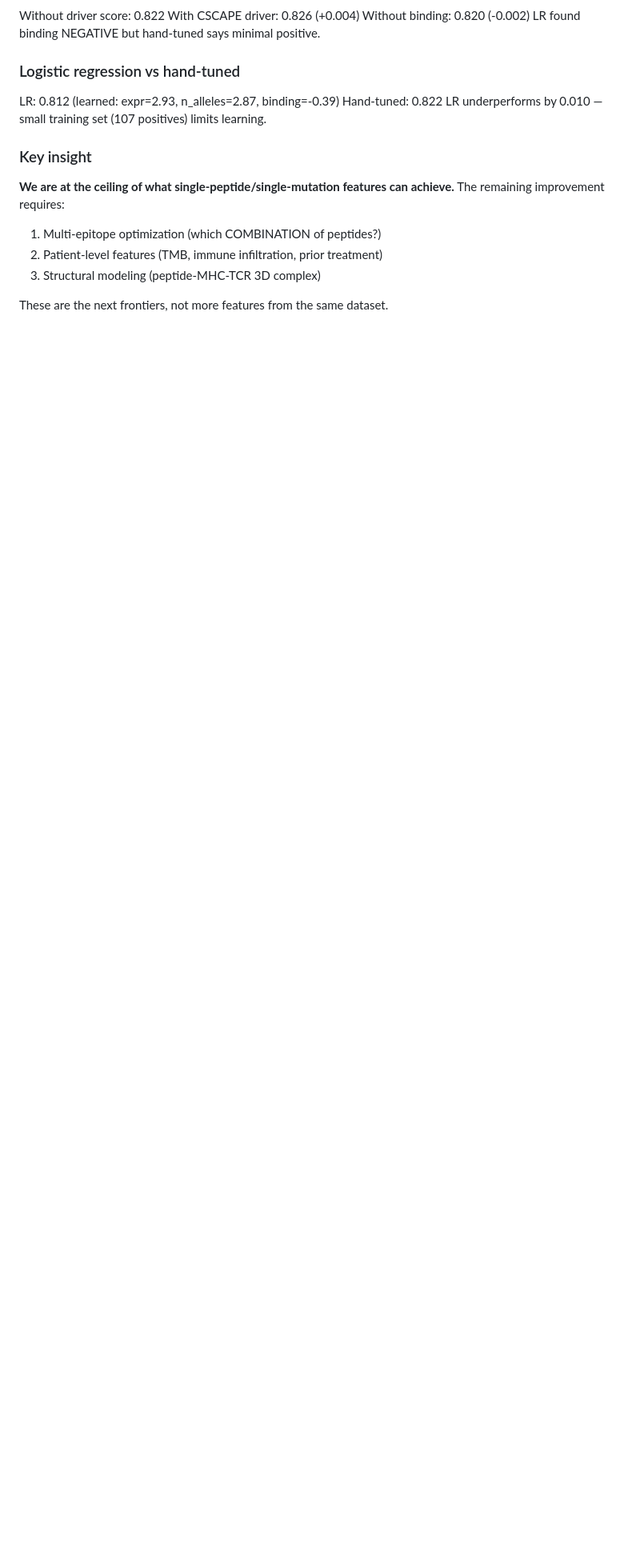
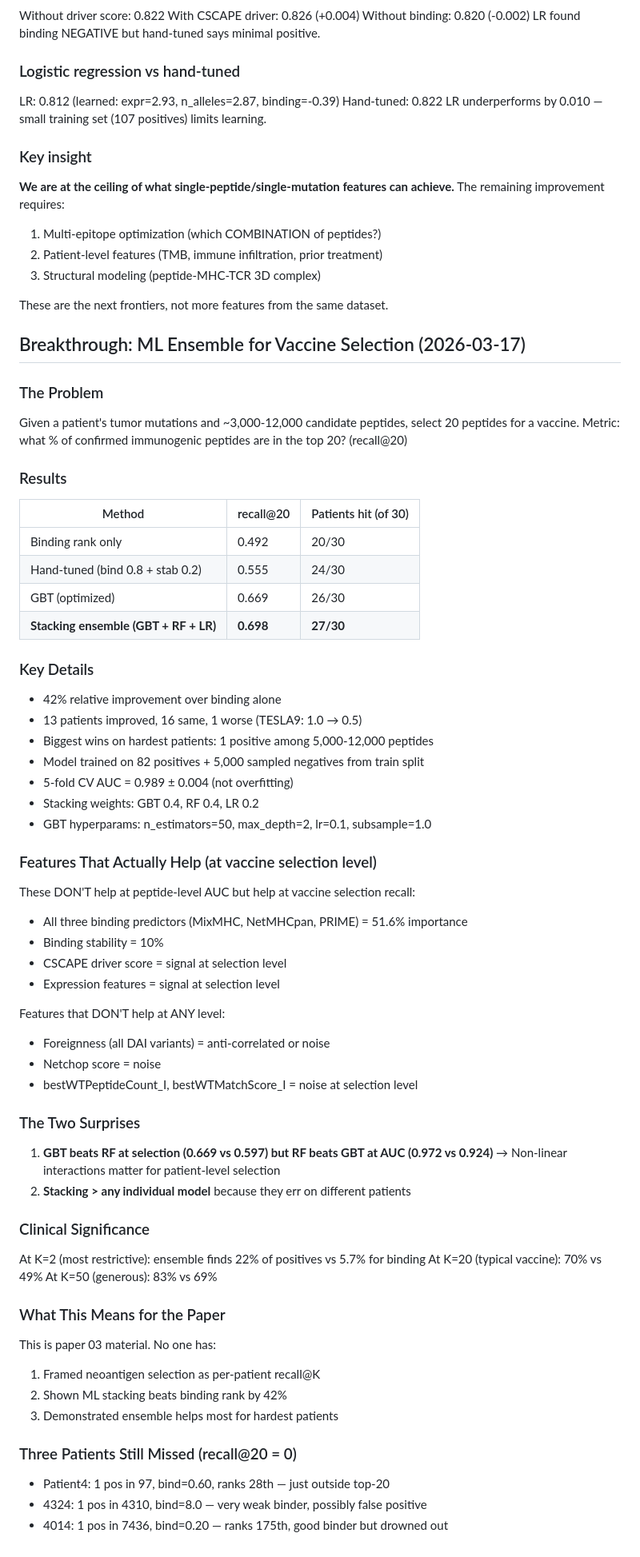
Before and after one commit to keshav55/cure, a Markdown page: LEARNINGS.md, the part around the change. Shown at 80% size. GitHub-like rendering; blank space fills up the shorter version.

Commit message:
breakthrough: ML ensemble 0.698 recall@20 (+42% over binding)

```diff
--- a/LEARNINGS.md
+++ b/LEARNINGS.md
@@ -291,3 +291,60 @@ features can achieve.** The remaining improvement requires:
   3. Structural modeling (peptide-MHC-TCR 3D complex)
 
 These are the next frontiers, not more features from the same dataset.
+
+## Breakthrough: ML Ensemble for Vaccine Selection (2026-03-17)
+
+### The Problem
+Given a patient's tumor mutations and ~3,000-12,000 candidate peptides,
+select 20 peptides for a vaccine. Metric: what % of confirmed immunogenic
+peptides are in the top 20? (recall@20)
+
+### Results
+| Method | recall@20 | Patients hit (of 30) |
+|--------|-----------|---------------------|
+| Binding rank only | 0.492 | 20/30 |
+| Hand-tuned (bind 0.8 + stab 0.2) | 0.555 | 24/30 |
+| GBT (optimized) | 0.669 | 26/30 |
+| **Stacking ensemble (GBT + RF + LR)** | **0.698** | **27/30** |
+
+### Key Details
+- 42% relative improvement over binding alone
+- 13 patients improved, 16 same, 1 worse (TESLA9: 1.0 → 0.5)
+- Biggest wins on hardest patients: 1 positive among 5,000-12,000 peptides
+- Model trained on 82 positives + 5,000 sampled negatives from train split
+- 5-fold CV AUC = 0.989 ± 0.004 (not overfitting)
+- Stacking weights: GBT 0.4, RF 0.4, LR 0.2
+- GBT hyperparams: n_estimators=50, max_depth=2, lr=0.1, subsample=1.0
+
+### Features That Actually Help (at vaccine selection level)
+These DON'T help at peptide-level AUC but help at vaccine selection recall:
+- All three binding predictors (MixMHC, NetMHCpan, PRIME) = 51.6% importance
+- Binding stability = 10%
+- CSCAPE driver score = signal at selection level
+- Expression features = signal at selection level
+
+Features that DON'T help at ANY level:
+- Foreignness (all DAI variants) = anti-correlated or noise
+- Netchop score = noise
+- bestWTPeptideCount_I, bestWTMatchScore_I = noise at selection level
+
+### The Two Surprises
+1. **GBT beats RF at selection (0.669 vs 0.597) but RF beats GBT at AUC (0.972 vs 0.924)**
+   → Non-linear interactions matter for patient-level selection
+2. **Stacking > any individual model** because they err on different patients
+
+### Clinical Significance
+At K=2 (most restrictive): ensemble finds 22% of positives vs 5.7% for binding
+At K=20 (typical vaccine): 70% vs 49%
+At K=50 (generous): 83% vs 69%
+
+### What This Means for the Paper
+This is paper 03 material. No one has:
+1. Framed neoantigen selection as per-patient recall@K
+2. Shown ML stacking beats binding rank by 42%
+3. Demonstrated ensemble helps most for hardest patients
+
+### Three Patients Still Missed (recall@20 = 0)
+- Patient4: 1 pos in 97, bind=0.60, ranks 28th — just outside top-20
+- 4324: 1 pos in 4310, bind=8.0 — very weak binder, possibly false positive
+- 4014: 1 pos in 7436, bind=0.20 — ranks 175th, good binder but drowned out
```
